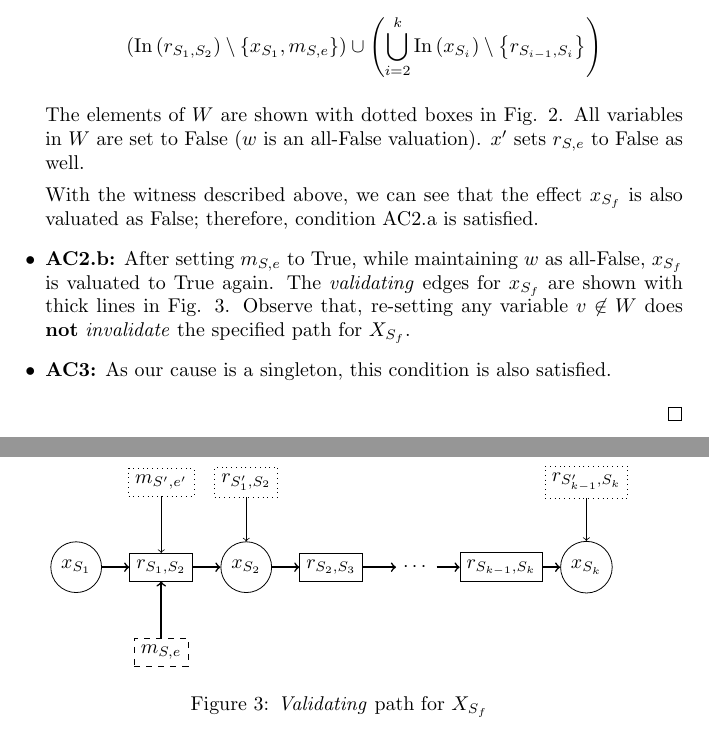
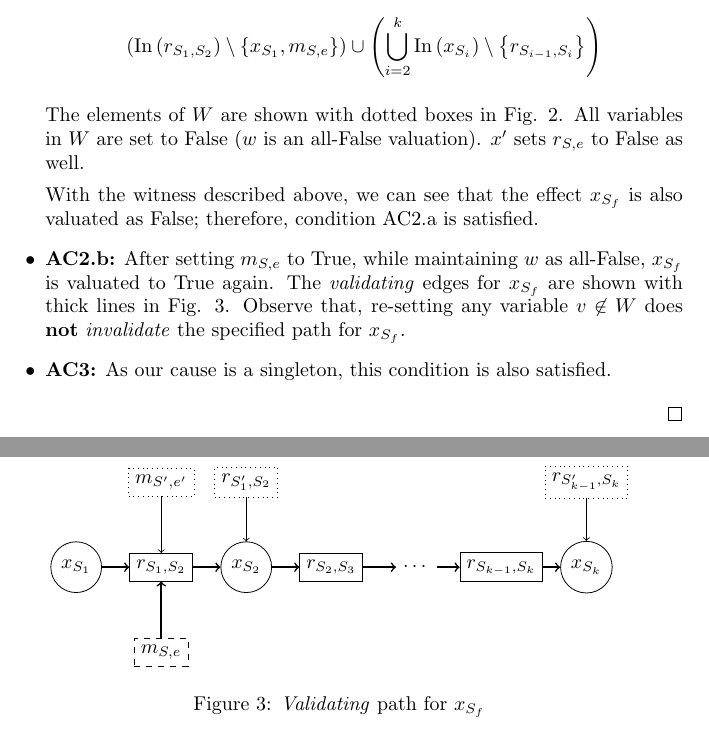
Before and after one commit to seyhani/causality, a LaTeX document (docs/draft-m/main.tex, which reads docs/draft-m/fig/fig:ac2.b.tex, docs/draft-m/hp.tex): two parts of pages 3 and 4 of 4, joined at a grey line, cut so that both start at the same text. Compiled offline with pdfLaTeX.

Commit message:
fix naming

```diff
--- a/docs/draft-m/fig/fig:ac2.b.tex
+++ b/docs/draft-m/fig/fig:ac2.b.tex
@@ -30,6 +30,6 @@
   \draw[->,thick] (r-Sk-1-Sk)  -- (x-Sk);
   \draw[->] (r-S'k-1-Sk) -- (x-Sk);
 \end{tikzpicture}
-\caption{\textit{Validating} path for $X_{S_f}$}
+\caption{\textit{Validating} path for $x_{S_f}$}
 \label{fig:ac2.b}
 \end{figure}
--- a/docs/draft-m/hp.tex
+++ b/docs/draft-m/hp.tex
@@ -50,7 +50,7 @@ For AC2.\{a,b\}, assume $(W, w, x')$ is the witness discussed by HP.
   while maintaining $w$ as all-False, $x_{S_f}$ is valuated to True again.
   The \textit{validating} edges for $x_{S_f}$ are shown with thick lines
   in Fig. \ref{fig:ac2.b}. Observe that, re-setting any variable $v \not\in W$
-  does \textbf{not} \textit{invalidate} the specified path for $X_{S_f}$.
+  does \textbf{not} \textit{invalidate} the specified path for $x_{S_f}$.
 
   \input{./fig/fig:ac2.b}
 
```
